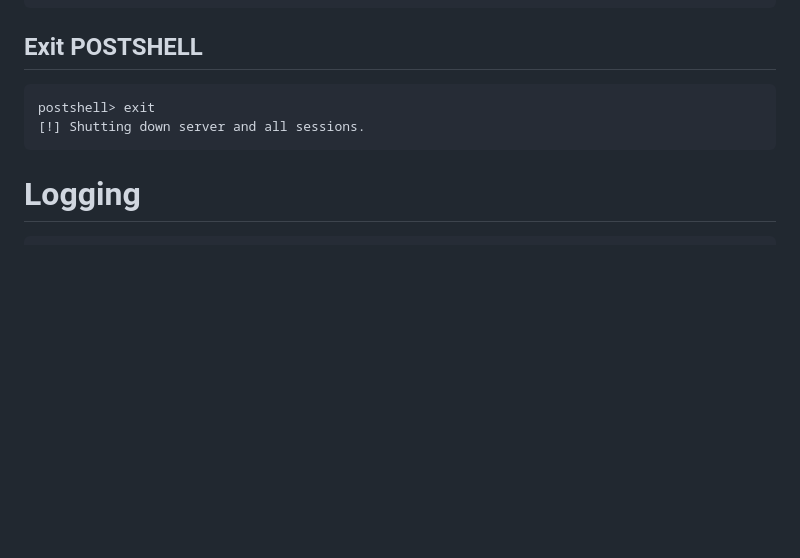
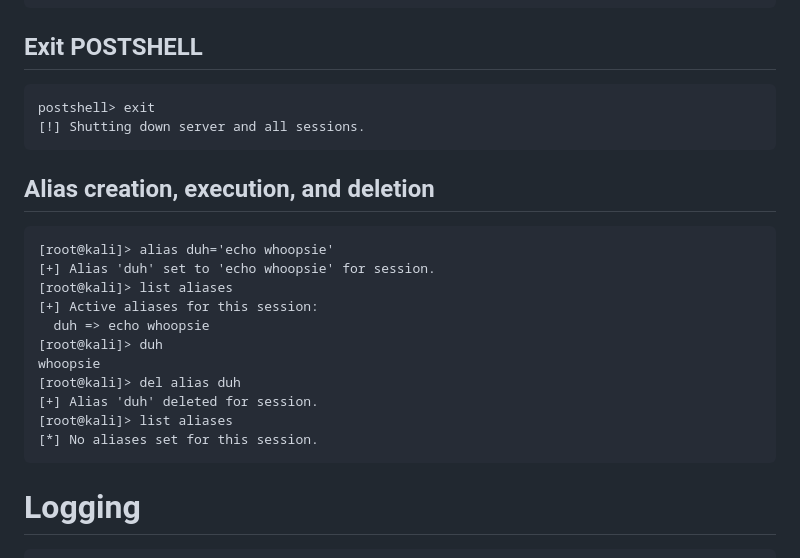
Before and after one commit to BwithE/postshell, a Markdown page: README.md, the part around the change. GitHub-like rendering; blank space fills up the shorter version.

````diff
--- a/README.md
+++ b/README.md
@@ -212,6 +212,21 @@ postshell> exit
 [!] Shutting down server and all sessions.
 ```
 
+## Alias creation, execution, and deletion
+```
+[root@kali]> alias duh='echo whoopsie'
+[+] Alias 'duh' set to 'echo whoopsie' for session.
+[root@kali]> list aliases
+[+] Active aliases for this session:
+  duh => echo whoopsie
+[root@kali]> duh
+whoopsie
+[root@kali]> del alias duh
+[+] Alias 'duh' deleted for session.
+[root@kali]> list aliases
+[*] No aliases set for this session.
+```
+
 # Logging
 ```
 kali@kali:~/Desktop/postshell$ cat session_logs/root@kali_127.0.0.1.log
````
